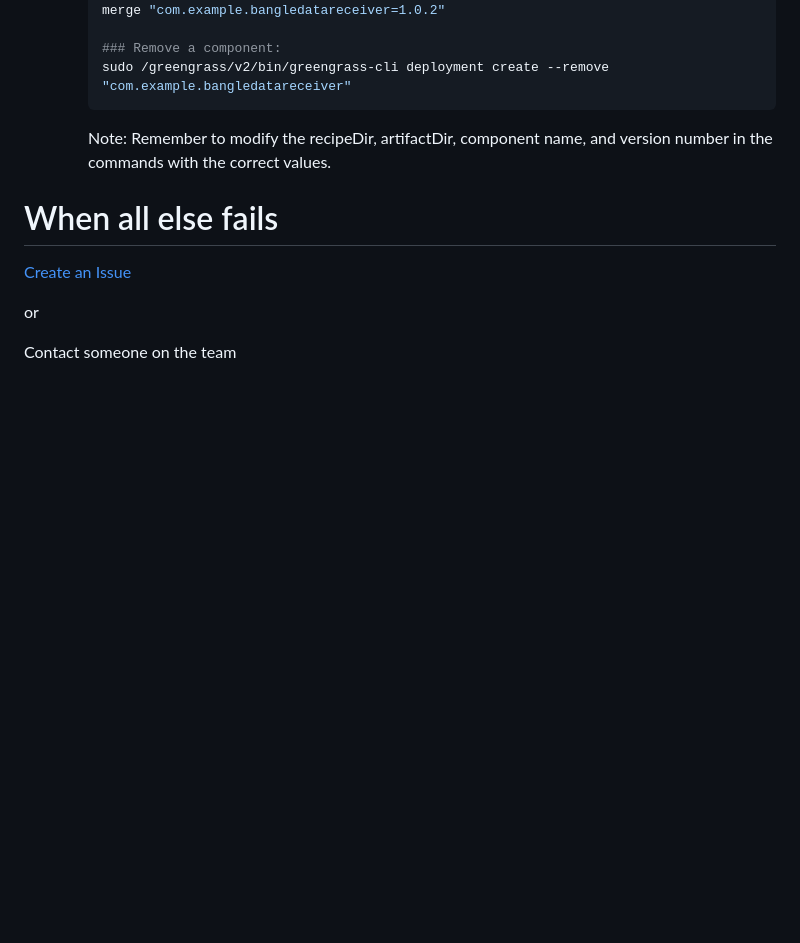
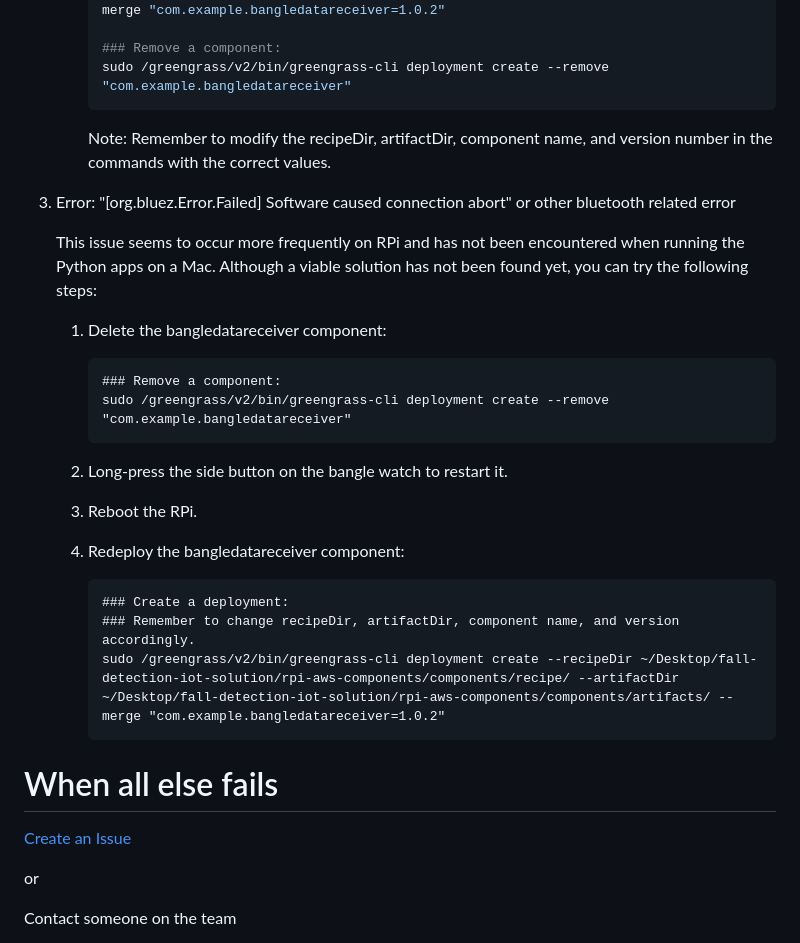
Before and after one commit to NUS-ArchSS/fall-detection-iot-solution, a Markdown page: README.md, the part around the change. Drawn GitHub-style; blank space fills up the shorter version.

````diff
--- a/README.md
+++ b/README.md
@@ -129,6 +129,29 @@ After installing and configuring AWS Greengrass on RPi
 
       Note: Remember to modify the recipeDir, artifactDir, component name, and version number in the commands with the correct values.
 
+3. Error: "[org.bluez.Error.Failed\] Software caused connection abort" or other bluetooth related error
+
+   This issue seems to occur more frequently on RPi and has not been encountered when running the Python apps on a Mac. Although a viable solution has not been found yet, you can try the following steps:
+
+   1. Delete the bangledatareceiver component:
+
+      ```
+      ### Remove a component:
+      sudo /greengrass/v2/bin/greengrass-cli deployment create --remove "com.example.bangledatareceiver"
+      ```
+
+   2. Long-press the side button on the bangle watch to restart it.
+
+   3. Reboot the RPi.
+
+   4. Redeploy the bangledatareceiver component:
+
+      ```
+      ### Create a deployment:
+      ### Remember to change recipeDir, artifactDir, component name, and version accordingly.
+      sudo /greengrass/v2/bin/greengrass-cli deployment create --recipeDir ~/Desktop/fall-detection-iot-solution/rpi-aws-components/components/recipe/ --artifactDir ~/Desktop/fall-detection-iot-solution/rpi-aws-components/components/artifacts/ --merge "com.example.bangledatareceiver=1.0.2"
+      ```
+
 # When all else fails
 
 [Create an Issue](https://github.com/NUS-ArchSS/fall-detection-iot-solution/issues/new)
````
